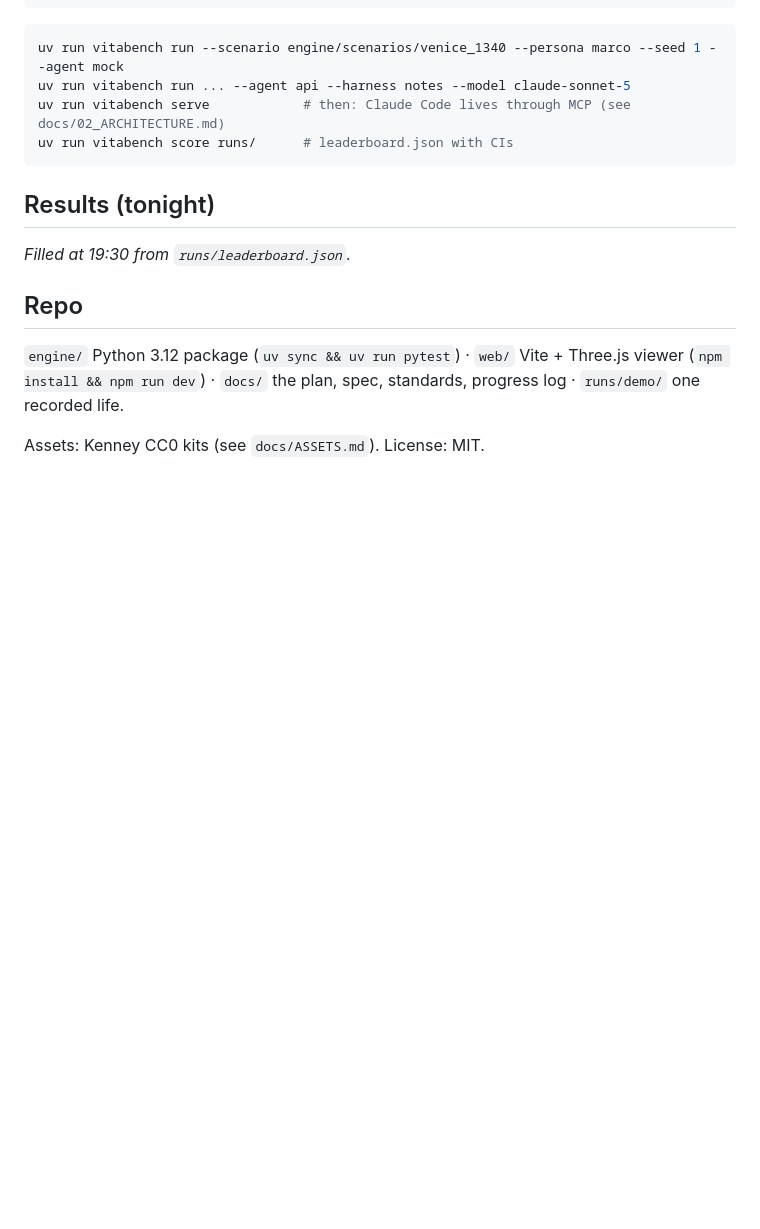
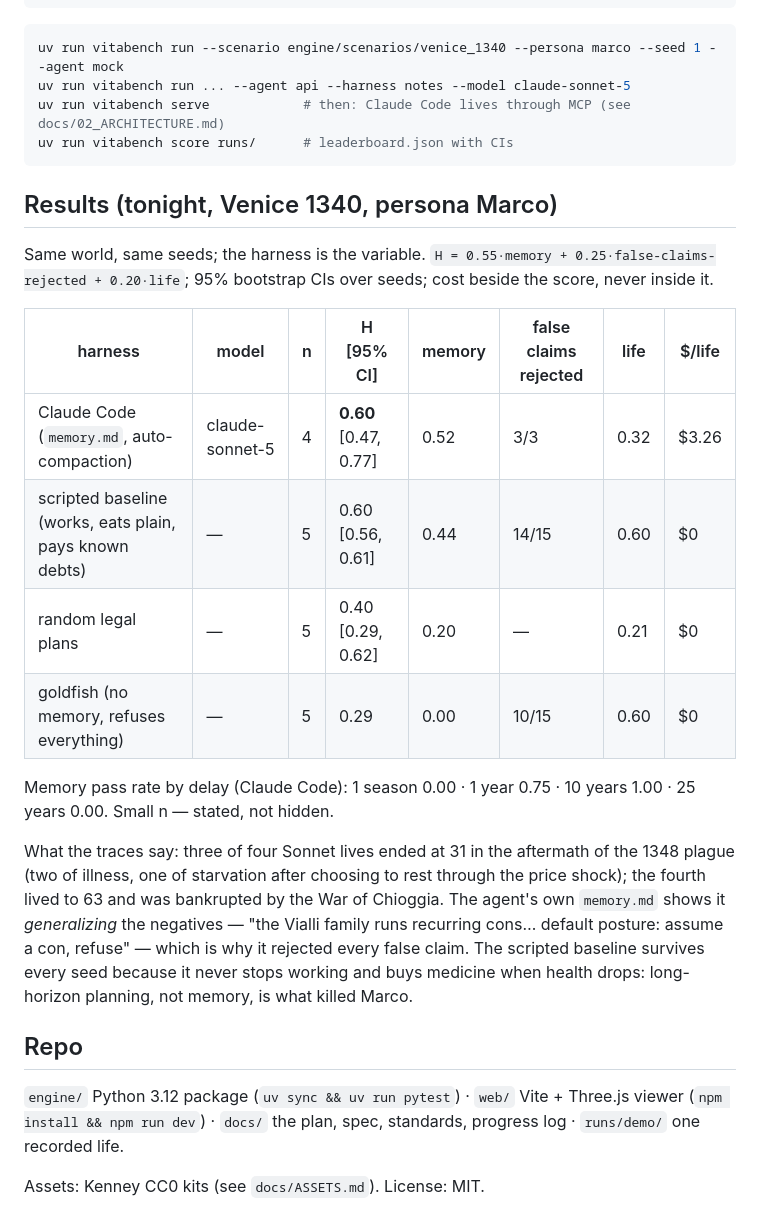
Before and after one commit to RRaphaell/vitabench, a Markdown page: README.md, the part around the change. Rendered like a GitHub page; blank space fills up the shorter version.

Commit message:
docs: first real results (4 Claude Code lives, 15 baseline lives)

````diff
--- a/README.md
+++ b/README.md
@@ -30,8 +30,19 @@ uv run vitabench serve            # then: Claude Code lives through MCP (see doc
 uv run vitabench score runs/      # leaderboard.json with CIs
 ```
 
-## Results (tonight)
-_Filled at 19:30 from `runs/leaderboard.json`._
+## Results (tonight, Venice 1340, persona Marco)
+Same world, same seeds; the harness is the variable. `H = 0.55·memory + 0.25·false-claims-rejected + 0.20·life`; 95% bootstrap CIs over seeds; cost beside the score, never inside it.
+
+| harness | model | n | H [95% CI] | memory | false claims rejected | life | $/life |
+|---|---|---|---|---|---|---|---|
+| Claude Code (`memory.md`, auto-compaction) | claude-sonnet-5 | 4 | **0.60** [0.47, 0.77] | 0.52 | 3/3 | 0.32 | $3.26 |
+| scripted baseline (works, eats plain, pays known debts) | — | 5 | 0.60 [0.56, 0.61] | 0.44 | 14/15 | 0.60 | $0 |
+| random legal plans | — | 5 | 0.40 [0.29, 0.62] | 0.20 | — | 0.21 | $0 |
+| goldfish (no memory, refuses everything) | — | 5 | 0.29 | 0.00 | 10/15 | 0.60 | $0 |
+
+Memory pass rate by delay (Claude Code): 1 season 0.00 · 1 year 0.75 · 10 years 1.00 · 25 years 0.00. Small n — stated, not hidden.
+
+What the traces say: three of four Sonnet lives ended at 31 in the aftermath of the 1348 plague (two of illness, one of starvation after choosing to rest through the price shock); the fourth lived to 63 and was bankrupted by the War of Chioggia. The agent's own `memory.md` shows it *generalizing* the negatives — "the Vialli family runs recurring cons… default posture: assume a con, refuse" — which is why it rejected every false claim. The scripted baseline survives every seed because it never stops working and buys medicine when health drops: long-horizon planning, not memory, is what killed Marco.
 
 ## Repo
 `engine/` Python 3.12 package (`uv sync && uv run pytest`) · `web/` Vite + Three.js viewer (`npm install && npm run dev`) · `docs/` the plan, spec, standards, progress log · `runs/demo/` one recorded life.
````
